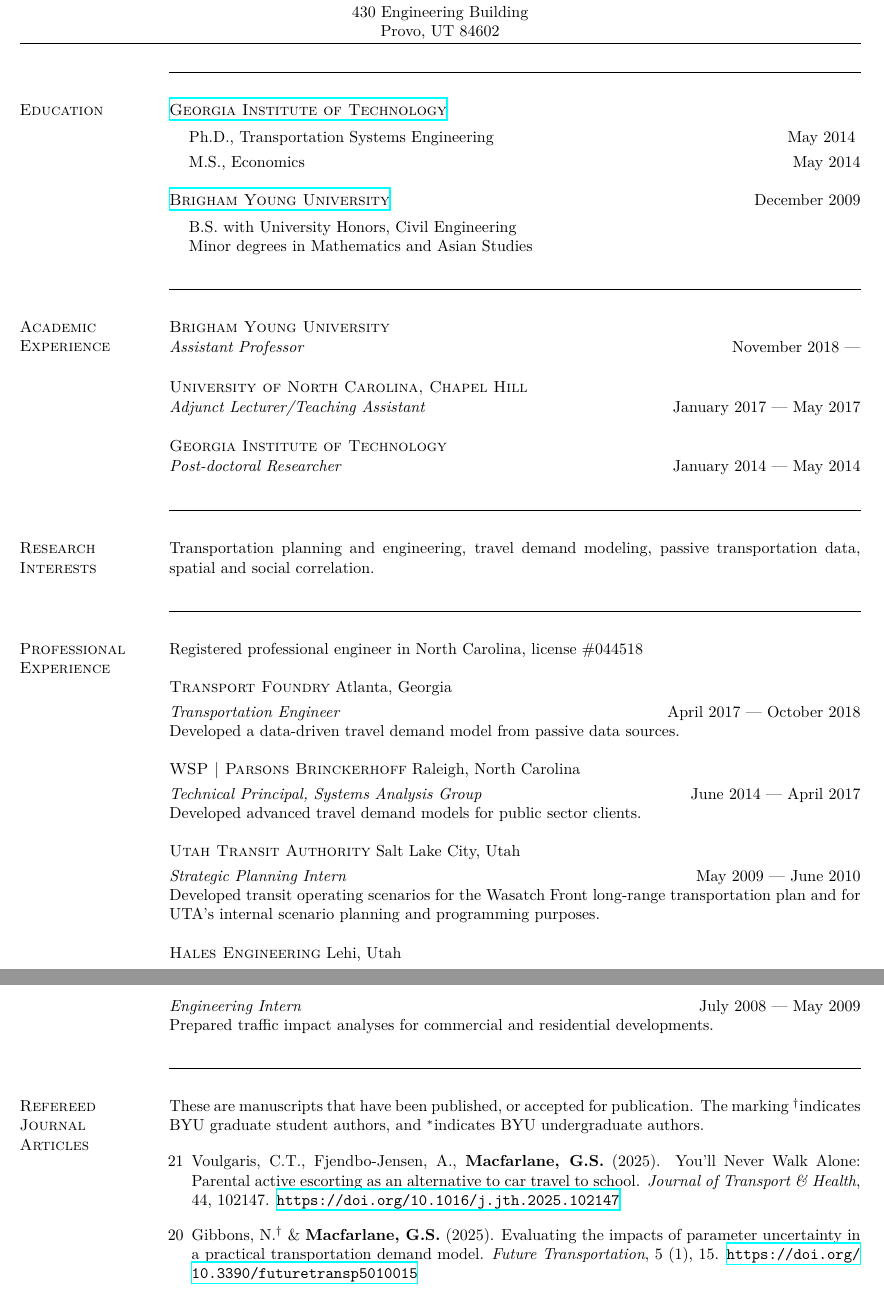
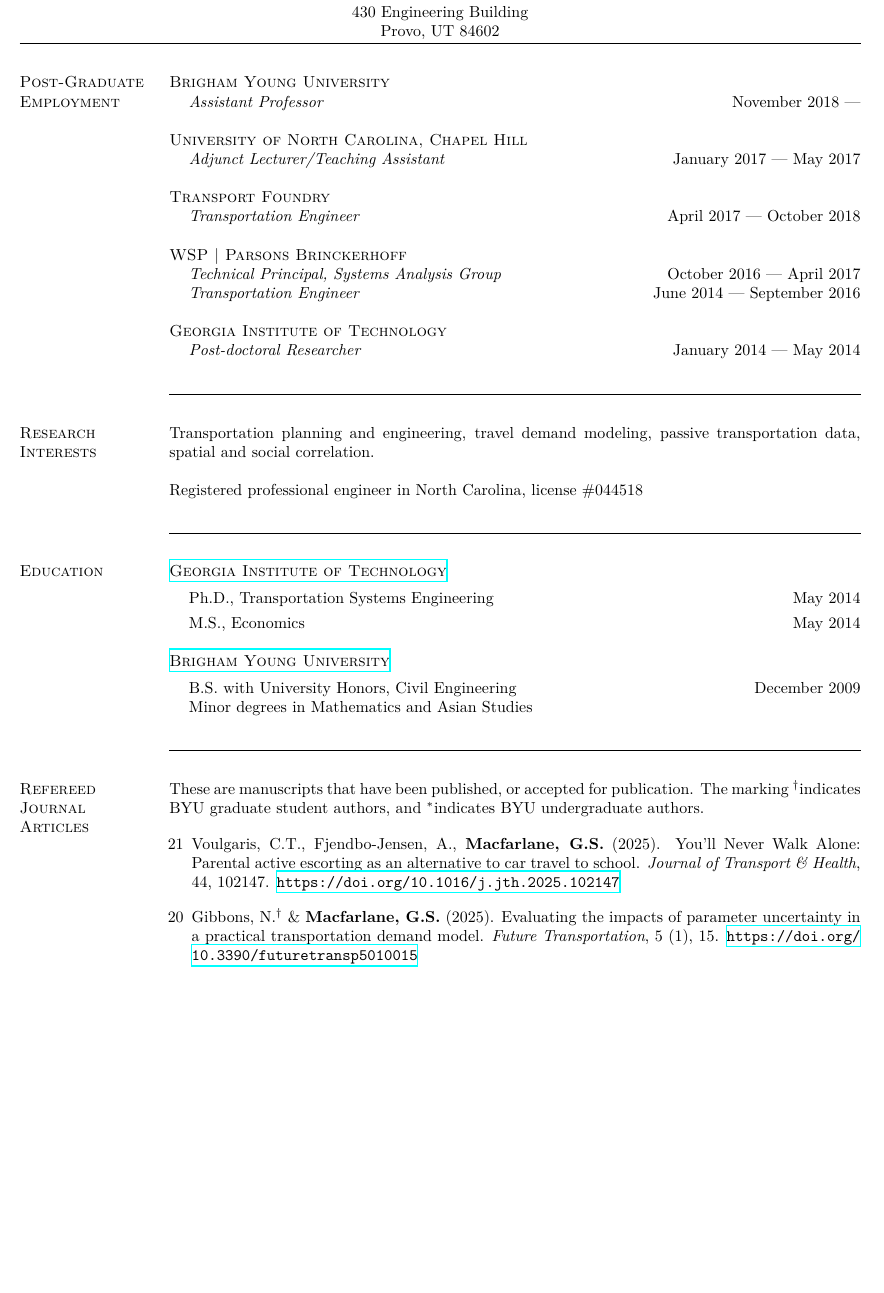
Before and after one commit to gregmacfarlane/texcv, a LaTeX CV (CV.tex): two parts of pages 1 and 2 of 16 before the commit and part of page 1 of 16 after it, the two joined at a grey line, cut so that both start at the same text, the shorter picture padded with empty space. Compiled offline with XeLaTeX.

Commit message:
Reorganize work history in CV

```diff
--- a/CV.tex
+++ b/CV.tex
@@ -131,12 +131,58 @@
 
 
 %% ============================================================================
+
+
+%\textit{ Research Interests ---} Passive data and its applications in transport and
+%land use modeling and forecasting.
+%% ============================================================================
+\oldsection{\scshape Post-Graduate\\ Employment}
+
+{\acc{Brigham Young University}}
+
+\begin{list1}
+\item[] \textit{Assistant Professor} \hfill {November 2018 ---}
+\end{list1}
+
+{\acc{University of North Carolina, Chapel Hill}}
+
+\begin{list1}
+\item[]\textit{Adjunct Lecturer/Teaching Assistant} \hfill {January 2017 --- May 2017}
+\end{list1}
+
+{\acc{Transport Foundry}}
+\begin{list1}
+  \item[] \textit{Transportation Engineer} \hfill {April 2017 --- October 2018}
+\end{list1}
+
+{\acc{WSP | Parsons Brinckerhoff}}
+
+\begin{list1}
+  \item[] \textit{Technical Principal, Systems Analysis Group} \hfill {October 2016 --- April 2017}
+  \item[] \textit{Transportation Engineer} \hfill{June 2014 --- September 2016}
+\end{list1}
+
+{\acc{Georgia Institute of Technology}}
+
+\begin{list1}
+\item[]\textit{Post-doctoral Researcher} \hfill {January 2014 --- May 2014}\\
+\end{list1}
+
+
+\vspace{-.4cm}
+\section{Research\\ Interests}
+Transportation planning and engineering, travel demand modeling,
+passive transportation data, spatial and social correlation.
+
+Registered professional engineer in North Carolina, license \#044518
+
 \section{Education}
 \href{http://www.gatech.edu}{\acc Georgia Institute of Technology}
 \\
 	\vspace*{-.1in}
 	\begin{list1}
 	\item[] Ph.D., Transportation Systems Engineering \hfill{May 2014}
+
 %	\begin{list2}
 %  	\item[] Advisor: Laurie A. Garrow
 %		\item[] Dissertation: ``Using Big Data to Model Travel Behavior: Applications to Vehicle Ownership and Willingness-to-Pay for Transit Accessibility''
@@ -149,12 +195,12 @@
 	\item[]M.S., Economics \hfill{May 2014}
 	\end{list1}
 
-\href{http://www.byu.edu}{\acc Brigham Young University}\hfill{December 2009}
+\href{http://www.byu.edu}{\acc Brigham Young University}
 \\
 \vspace*{-.1in}
 \begin{list1}
-  \item[] B.S. with University Honors, Civil Engineering
-	\item[] Minor	degrees in Mathematics and Asian Studies
+  \item[] B.S. with University Honors, Civil Engineering \hfill{December 2009}
+  \item[] Minor degrees in Mathematics and Asian Studies
 %  \begin{list2}
 %		\item[] Honors Thesis: ``Delay Patterns
 %			and Perceptions at Free Right-turn Channelized Intersections''
@@ -164,67 +210,8 @@
 %			Naples, Italy (Arch{\ae}ology)
 %	\end{list2}
 \end{list1}
-
-%\textit{ Research Interests ---} Passive data and its applications in transport and
-%land use modeling and forecasting.
-%% ============================================================================
-\section{Academic Experience}
-
-{\acc{Brigham Young University}}
-
-\vspace{-.4cm}
-\textit{Assistant Professor} \hfill {November 2018 ---}\\
-
-\vspace{-.4cm}
-{\acc{University of North Carolina, Chapel Hill}}
-
-\vspace{-.4cm}
-\textit{Adjunct Lecturer/Teaching Assistant} \hfill {January 2017 --- May 2017}\\
-
-\vspace{-.4cm}
-{\acc{Georgia Institute of Technology}}
-
-\vspace{-.4cm}
-\textit{Post-doctoral Researcher} \hfill {January 2014 --- May 2014}\\
-
-\vspace{-.4cm}
-\section{Research\\ Interests}
-Transportation planning and engineering, travel demand modeling,
-passive transportation data, spatial and social correlation.
-
 %% ============================================================================
 %\noindent\makebox[\linewidth]{\rule{\linewidth}{0.4pt}}
-\section{Professional \\ Experience}
-
-Registered professional engineer in North Carolina, license \#044518
-
-{\acc{Transport Foundry}} Atlanta, Georgia
-
-\vspace{-.3cm}
-\textit{Transportation Engineer} \hfill {April 2017 --- October 2018}\\
-Developed a data-driven travel demand model from passive data sources.
-
-{\acc{WSP | Parsons Brinckerhoff}} Raleigh, North Carolina
-
-\vspace{-.3cm}
-\textit{Technical Principal, Systems Analysis Group} \hfill {June 2014 --- April 2017}\\
-Developed advanced travel demand models for public sector clients.
-
-
-
-{\acc{Utah Transit Authority}} Salt Lake City, Utah
-
-\vspace{-.3cm}
-\textit{Strategic Planning Intern} \hfill {May 2009 --- June 2010}\\
-Developed transit operating scenarios for the Wasatch Front long-range
-transportation plan and for UTA's internal scenario planning and programming purposes.
-
-{\acc{Hales Engineering}} Lehi, Utah
-
-\vspace{-.3cm}
-\textit{Engineering Intern} \hfill {July 2008 --- May 2009}\\
-Prepared traffic impact analyses for commercial and residential developments.
-
 
 %% ==========================================
 % BibTex reference management
```
Also changed, not shown: CV.pdf, cv_detail.pdf, 1 other file.
